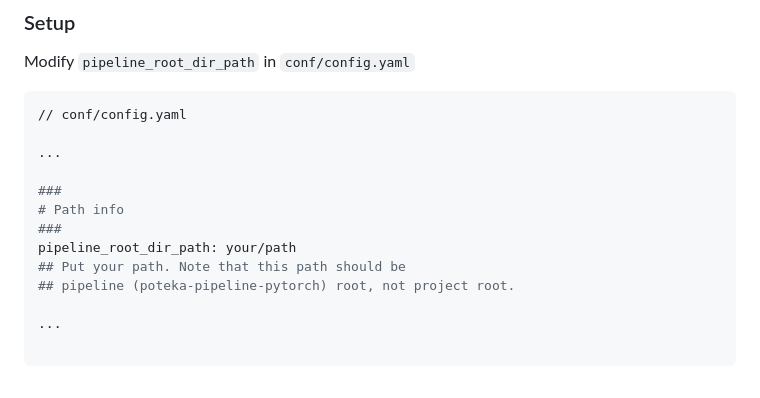
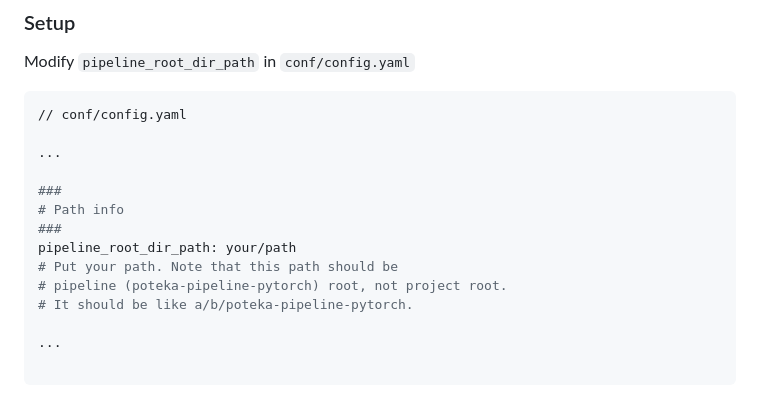
Before and after one commit to tsugumi-sys/ppoteka-rainfall-prediction, a Markdown page: poteka-pipeline-pytorch/README.md, the part around the change printed below. GitHub-like rendering.

```diff
--- a/poteka-pipeline-pytorch/README.md
+++ b/poteka-pipeline-pytorch/README.md
@@ -55,8 +65,9 @@ Modify `pipeline_root_dir_path` in `conf/config.yaml`
 # Path info
 ###
 pipeline_root_dir_path: your/path
-## Put your path. Note that this path should be
-## pipeline (poteka-pipeline-pytorch) root, not project root.
+# Put your path. Note that this path should be
+# pipeline (poteka-pipeline-pytorch) root, not project root.
+# It should be like a/b/poteka-pipeline-pytorch.
 
 ...
 
```
Also changed, not shown: other parts of poteka-pipeline-pytorch/README.md (+16 -6 lines), poteka-pipeline-pytorch/fig/combine_models_prediction.png (added), poteka-pipeline-pytorch/fig/sequential_prediction.png (added), 4 other files.
